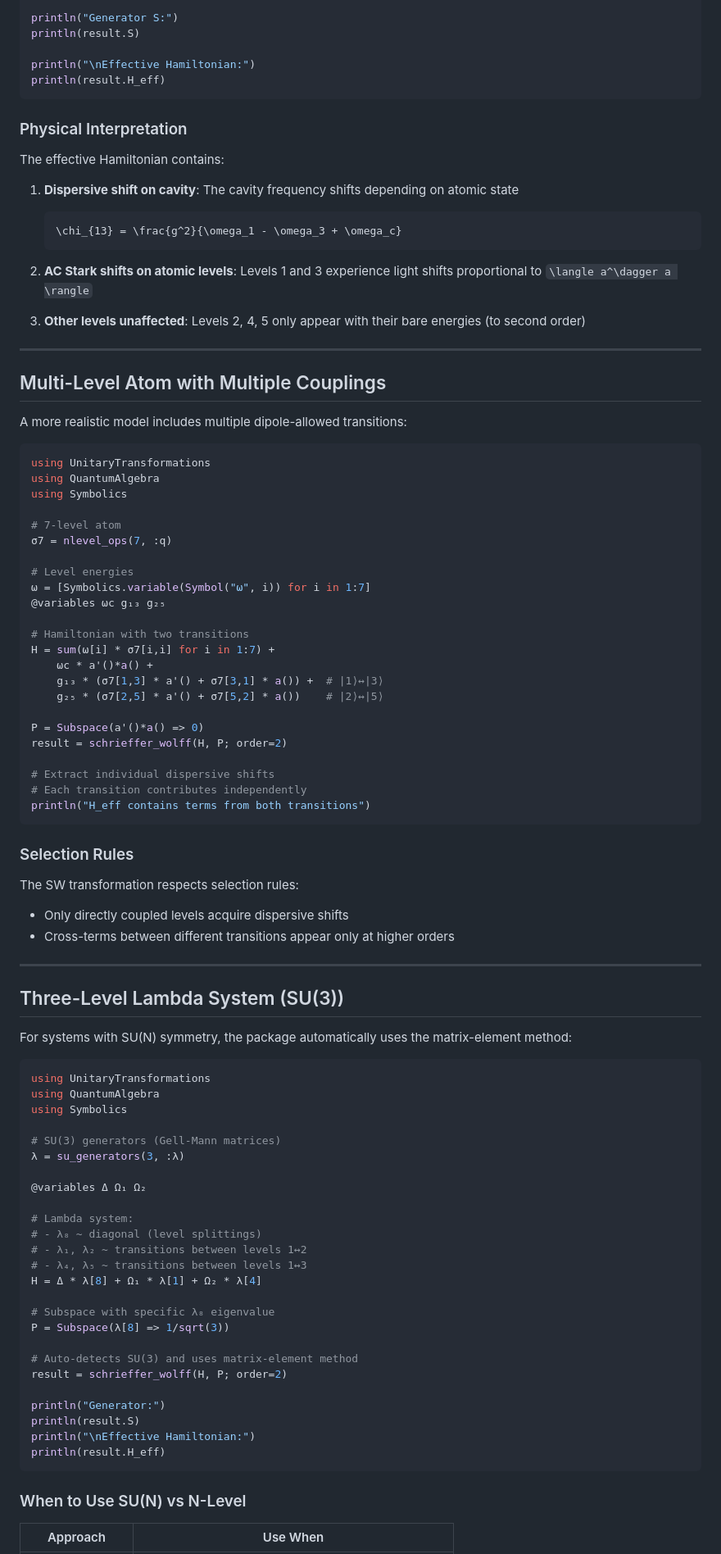
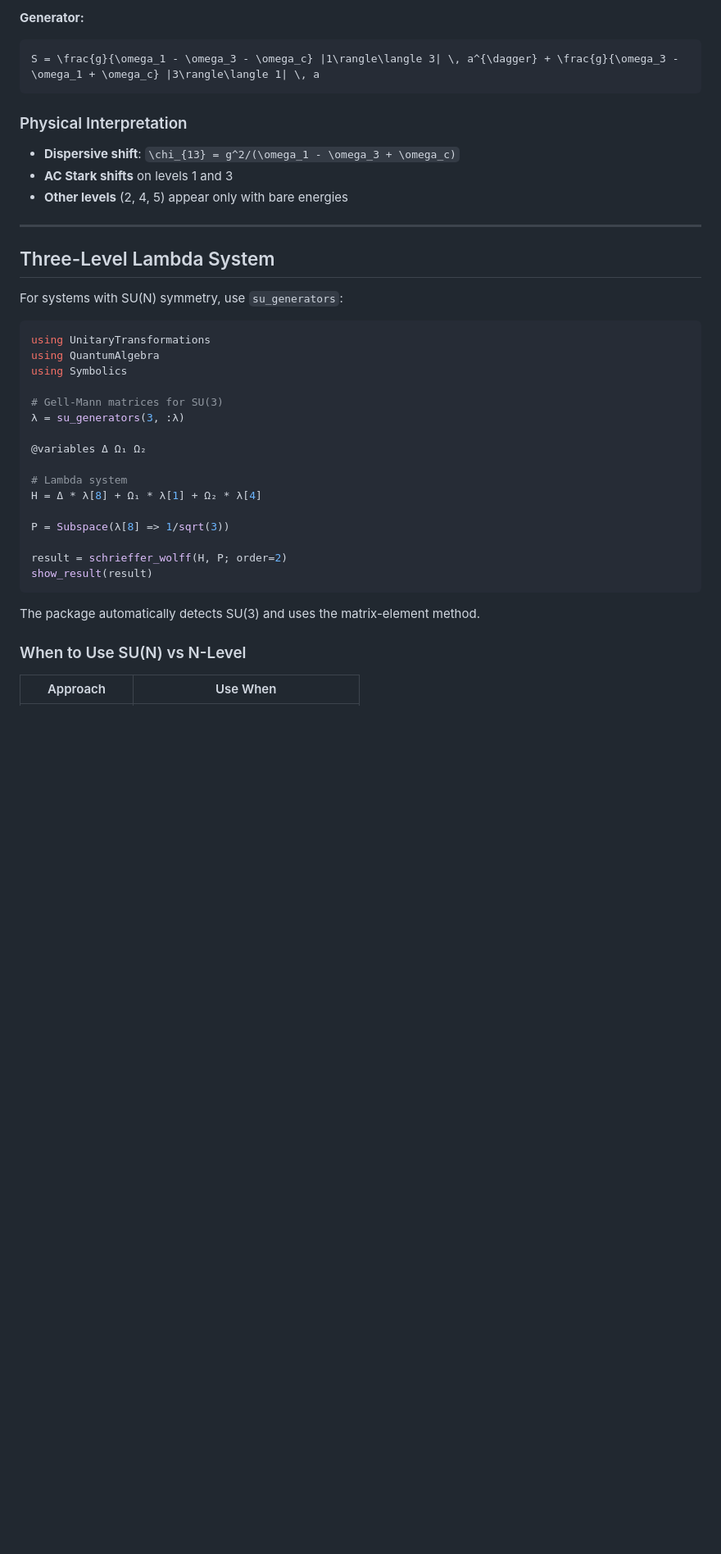
Before and after one commit to volkerkarle/UnitaryTransformations.jl, a Markdown page: docs/src/examples.md, the part around one of its changes. Shown at 82% size. Drawn GitHub-style; blank space fills up the shorter version.

````diff
--- a/docs/src/examples.md
+++ b/docs/src/examples.md
@@ -213,95 +193,41 @@ result = schrieffer_wolff(H, P; order=2)
 
-println("Generator S:")
-println(result.S)
-
-println("\nEffective Hamiltonian:")
-println(result.H_eff)
+**Generator:**
+```math
+S = \frac{g}{\omega_1 - \omega_3 - \omega_c} |1\rangle\langle 3| \, a^{\dagger} + \frac{g}{\omega_3 - \omega_1 + \omega_c} |3\rangle\langle 1| \, a
 ```
 
 ### Physical Interpretation
 
-The effective Hamiltonian contains:
-
-1. **Dispersive shift on cavity**: The cavity frequency shifts depending on atomic state
-   ```math
-   \chi_{13} = \frac{g^2}{\omega_1 - \omega_3 + \omega_c}
-   ```
-
-2. **AC Stark shifts on atomic levels**: Levels 1 and 3 experience light shifts proportional to ``\langle a^\dagger a \rangle``
-
-3. **Other levels unaffected**: Levels 2, 4, 5 only appear with their bare energies (to second order)
+- **Dispersive shift**: ``\chi_{13} = g^2/(\omega_1 - \omega_3 + \omega_c)``
+- **AC Stark shifts** on levels 1 and 3
+- **Other levels** (2, 4, 5) appear only with bare energies
 
 ---
 
-## Multi-Level Atom with Multiple Couplings
+## Three-Level Lambda System
 
-A more realistic model includes multiple dipole-allowed transitions:
+For systems with SU(N) symmetry, use `su_generators`:
 
 ```julia
 using UnitaryTransformations
 using QuantumAlgebra
 using Symbolics
 
-# 7-level atom
-σ7 = nlevel_ops(7, :q)
-
-# Level energies
-ω = [Symbolics.variable(Symbol("ω", i)) for i in 1:7]
-@variables ωc g₁₃ g₂₅
-
-# Hamiltonian with two transitions
-H = sum(ω[i] * σ7[i,i] for i in 1:7) +
-    ωc * a'()*a() +
-    g₁₃ * (σ7[1,3] * a'() + σ7[3,1] * a()) +  # |1⟩↔|3⟩
-    g₂₅ * (σ7[2,5] * a'() + σ7[5,2] * a())    # |2⟩↔|5⟩
-
-P = Subspace(a'()*a() => 0)
-result = schrieffer_wolff(H, P; order=2)
-
-# Extract individual dispersive shifts
-# Each transition contributes independently
-println("H_eff contains terms from both transitions")
-```
-
-### Selection Rules
-
-The SW transformation respects selection rules:
-- Only directly coupled levels acquire dispersive shifts
-- Cross-terms between different transitions appear only at higher orders
-
----
-
-## Three-Level Lambda System (SU(3))
-
-For systems with SU(N) symmetry, the package automatically uses the matrix-element method:
-
-```julia
-using UnitaryTransformations
-using QuantumAlgebra
-using Symbolics
-
-# SU(3) generators (Gell-Mann matrices)
+# Gell-Mann matrices for SU(3)
 λ = su_generators(3, :λ)
 
 @variables Δ Ω₁ Ω₂
 
-# Lambda system:
-# - λ₈ ~ diagonal (level splittings)
-# - λ₁, λ₂ ~ transitions between levels 1↔2
-# - λ₄, λ₅ ~ transitions between levels 1↔3
+# Lambda system
 H = Δ * λ[8] + Ω₁ * λ[1] + Ω₂ * λ[4]
 
-# Subspace with specific λ₈ eigenvalue
 P = Subspace(λ[8] => 1/sqrt(3))
 
-# Auto-detects SU(3) and uses matrix-element method
 result = schrieffer_wolff(H, P; order=2)
+show_result(result)
+```
 
-println("Generator:")
-println(result.S)
-println("\nEffective Hamiltonian:")
-println(result.H_eff)
-```
+The package automatically detects SU(3) and uses the matrix-element method.
 
 ### When to Use SU(N) vs N-Level
 
````
Also changed, not shown: other parts of docs/src/examples.md (+78 -104 lines).
